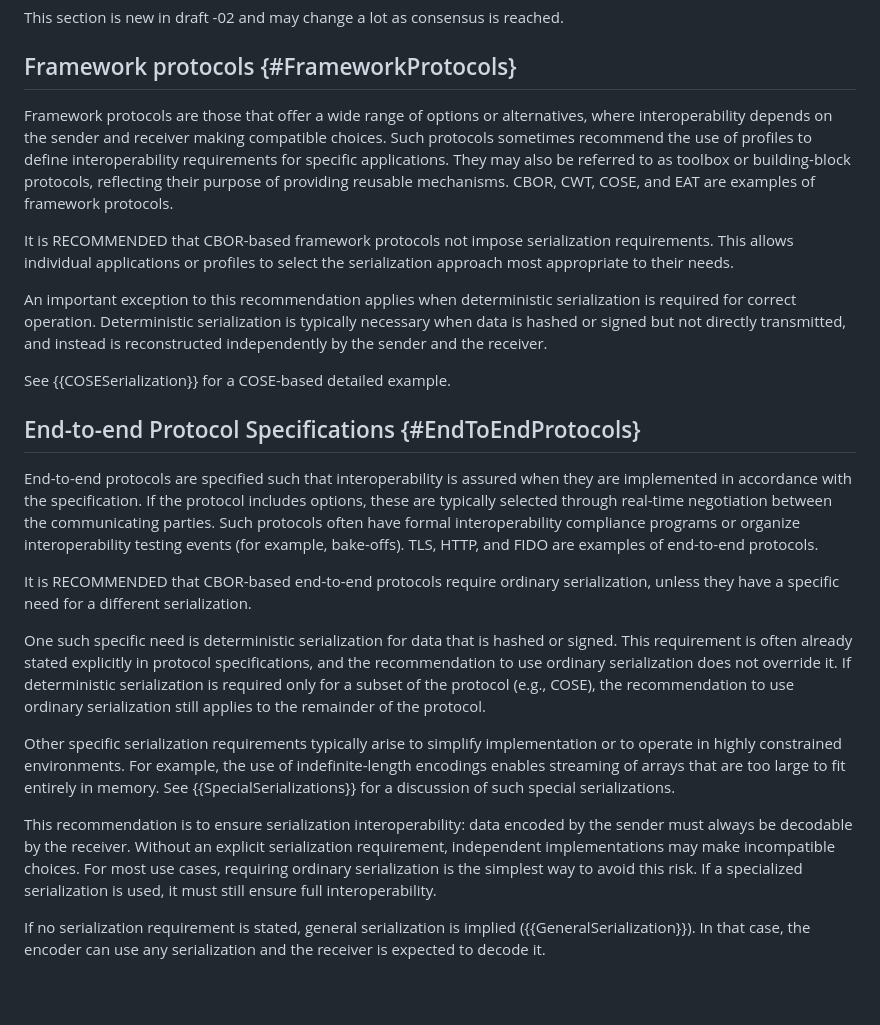
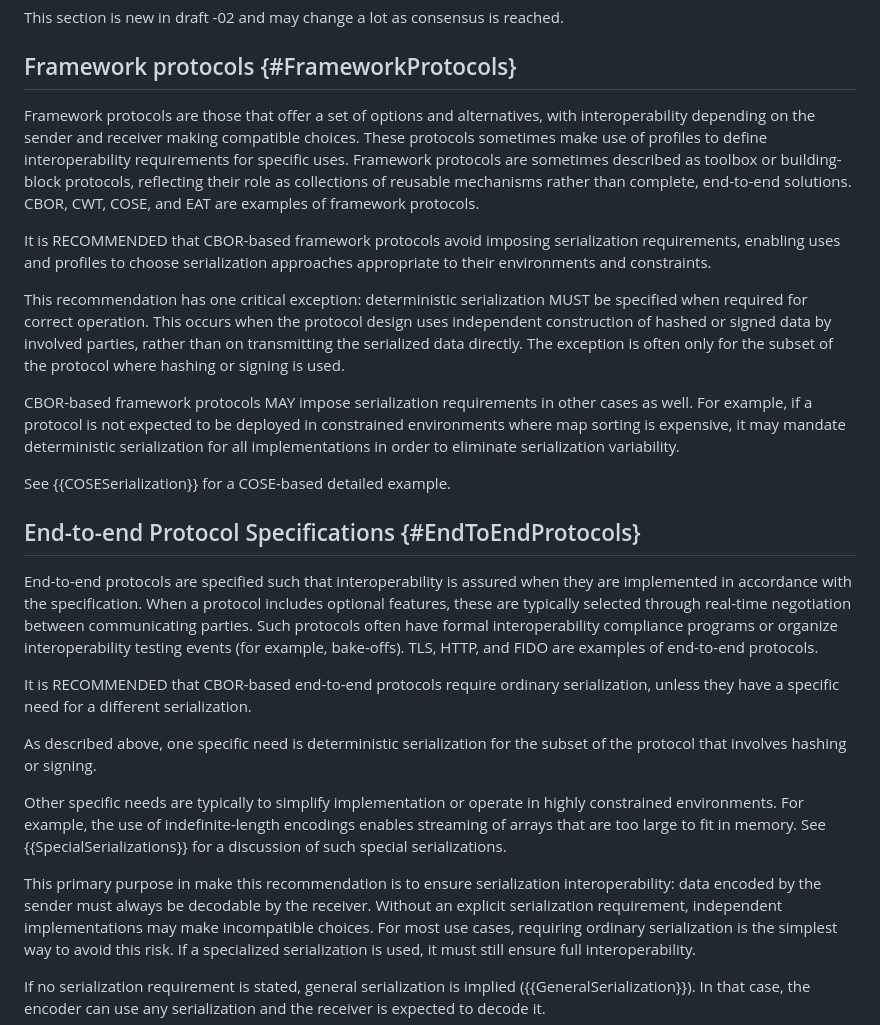
Before and after one commit to cbor-wg/draft-ietf-cbor-serialization, a Markdown page: draft-ietf-cbor-serialization.md, the part around one of its changes. Drawn GitHub-style; blank space fills up the shorter version.

Commit message:
Wording improvements to recommendations section

```diff
--- a/draft-ietf-cbor-serialization.md
+++ b/draft-ietf-cbor-serialization.md
@@ -128,16 +128,19 @@ This section is new in draft -02 and may change a lot as consensus is reached.
 
 ## Framework protocols {#FrameworkProtocols}
 
-Framework protocols are those that offer a wide range of options or alternatives, where interoperability depends on the sender and receiver making compatible choices.
-Such protocols sometimes recommend the use of profiles to define interoperability requirements for specific applications.
-They may also be referred to as toolbox or building-block protocols, reflecting their purpose of providing reusable mechanisms.
+Framework protocols are those that offer a set of options and alternatives, with interoperability depending on the sender and receiver making compatible choices.
+These protocols sometimes make use of profiles to define interoperability requirements for specific uses.
+Framework protocols are sometimes described as toolbox or building-block protocols, reflecting their role as collections of reusable mechanisms rather than complete, end-to-end solutions.
 CBOR, CWT, COSE, and EAT are examples of framework protocols.
 
-It is RECOMMENDED that CBOR-based framework protocols not impose serialization requirements.
-This allows individual applications or profiles to select the serialization approach most appropriate to their needs.
+It is RECOMMENDED that CBOR-based framework protocols avoid imposing serialization requirements, enabling uses and profiles to choose serialization approaches appropriate to their environments and constraints.
 
-An important exception to this recommendation applies when deterministic serialization is required for correct operation.
-Deterministic serialization is typically necessary when data is hashed or signed but not directly transmitted, and instead is reconstructed independently by the sender and the receiver.
+This recommendation has one critical exception: deterministic serialization MUST be specified when required for correct operation.
+This occurs when the protocol design uses independent construction of hashed or signed data by involved parties, rather than on transmitting the serialized data directly.
+The exception is often only for the subset of the protocol where hashing or signing is used.
+
+CBOR-based framework protocols MAY impose serialization requirements in other cases as well.
+For example, if a protocol is not expected to be deployed in constrained environments where map sorting is expensive, it may mandate deterministic serialization for all implementations in order to eliminate serialization variability.
 
 See {{COSESerialization}} for a COSE-based detailed example.
 
@@ -145,21 +148,19 @@ See {{COSESerialization}} for a COSE-based detailed example.
 ## End-to-end Protocol Specifications {#EndToEndProtocols}
 
 End-to-end protocols are specified such that interoperability is assured when they are implemented in accordance with the specification.
-If the protocol includes options, these are typically selected through real-time negotiation between the communicating parties.
+When a protocol includes optional features, these are typically selected through real-time negotiation between communicating parties.
 Such protocols often have formal interoperability compliance programs or organize interoperability testing events (for example, bake-offs).
 TLS, HTTP, and FIDO are examples of end-to-end protocols.
 
 It is RECOMMENDED that CBOR-based end-to-end protocols require ordinary serialization, unless they have a specific need for a different serialization.
 
-One such specific need is deterministic serialization for data that is hashed or signed.
-This requirement is often already stated explicitly in protocol specifications, and the recommendation to use ordinary serialization does not override it.
-If deterministic serialization is required only for a subset of the protocol (e.g., COSE), the recommendation to use ordinary serialization still applies to the remainder of the protocol.
+As described above, one specific need is deterministic serialization for the subset of the protocol that involves hashing or signing.
 
-Other specific serialization requirements typically arise to simplify implementation or to operate in highly constrained environments.
-For example, the use of indefinite-length encodings enables streaming of arrays that are too large to fit entirely in memory.
+Other specific needs are typically to simplify implementation or operate in highly constrained environments.
+For example, the use of indefinite-length encodings enables streaming of arrays that are too large to fit in memory.
 See {{SpecialSerializations}} for a discussion of such special serializations.
 
-This recommendation is to ensure serialization interoperability: data encoded by the sender must always be decodable by the receiver.
+This primary purpose in make this recommendation is to ensure serialization interoperability: data encoded by the sender must always be decodable by the receiver.
 Without an explicit serialization requirement, independent implementations may make incompatible choices.
 For most use cases, requiring ordinary serialization is the simplest way to avoid this risk.
 If a specialized serialization is used, it must still ensure full interoperability.
```
Also changed, not shown: other parts of draft-ietf-cbor-serialization.md (+16 -8 lines).
